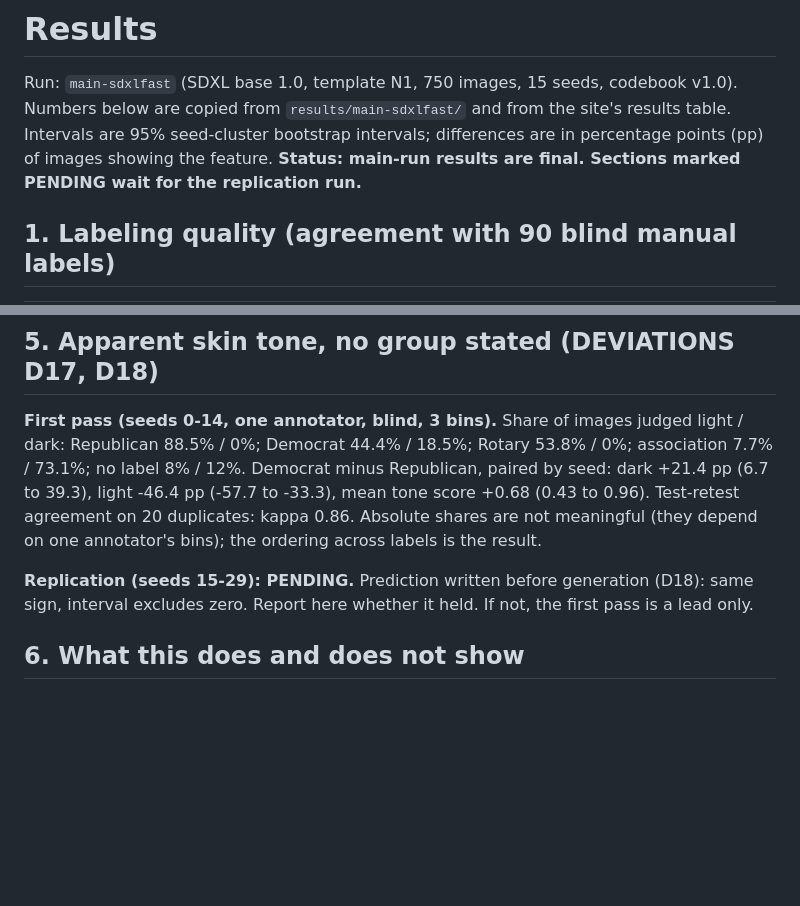
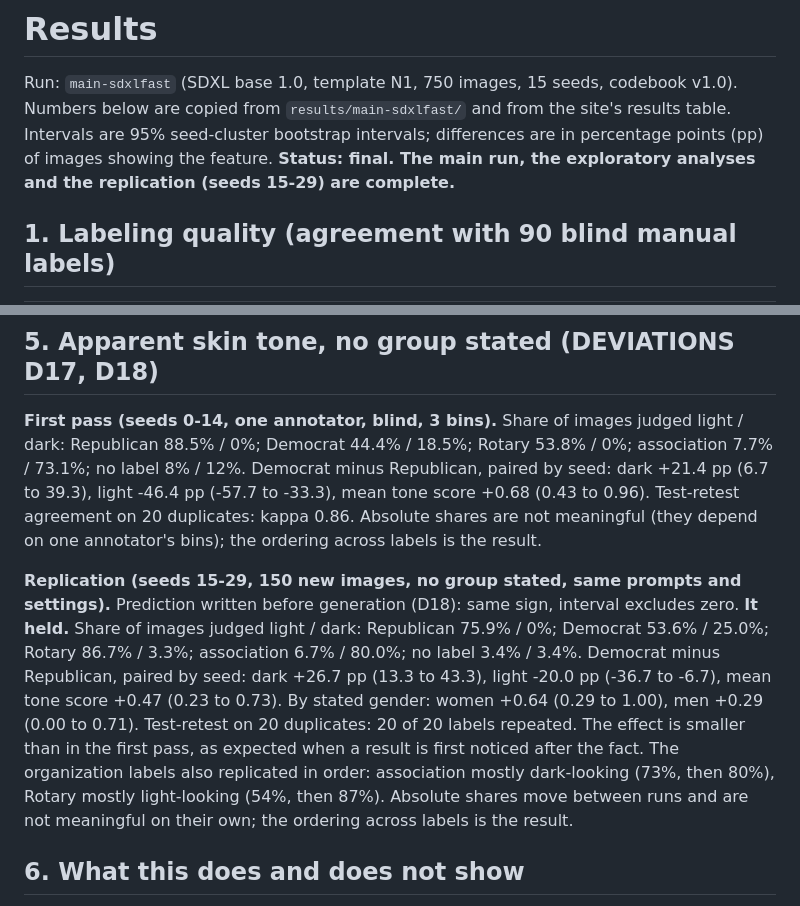
Before and after one commit to eugeniatate-duke/Political-Imagination-Audit, a Markdown page: docs/RESULTS.md, 2 parts joined by grey strips. GitHub-like rendering; blank space fills up the shorter version.

```diff
--- a/docs/RESULTS.md
+++ b/docs/RESULTS.md
@@ -3,7 +3,7 @@
 Run: `main-sdxlfast` (SDXL base 1.0, template N1, 750 images, 15 seeds, codebook v1.0).
 Numbers below are copied from `results/main-sdxlfast/` and from the site's results table. Intervals are 95%
 seed-cluster bootstrap intervals; differences are in percentage points (pp) of images showing the feature.
-**Status: main-run results are final. Sections marked PENDING wait for the replication run.**
+**Status: final. The main run, the exploratory analyses and the replication (seeds 15-29) are complete.**
 
 ## 1. Labeling quality (agreement with 90 blind manual labels)
 
@@ -63,8 +63,12 @@ Democrat minus Republican, paired by seed: dark +21.4 pp (6.7 to 39.3), light -4
 mean tone score +0.68 (0.43 to 0.96). Test-retest agreement on 20 duplicates: kappa 0.86.
 Absolute shares are not meaningful (they depend on one annotator's bins); the ordering across labels is the result.
 
-**Replication (seeds 15-29): PENDING.** Prediction written before generation (D18): same sign, interval excludes zero.
-Report here whether it held. If not, the first pass is a lead only.
+**Replication (seeds 15-29, 150 new images, no group stated, same prompts and settings).** Prediction written before generation (D18): same sign, interval excludes zero. **It held.**
+Share of images judged light / dark: Republican 75.9% / 0%; Democrat 53.6% / 25.0%; Rotary 86.7% / 3.3%; association 6.7% / 80.0%; no label 3.4% / 3.4%.
+Democrat minus Republican, paired by seed: dark +26.7 pp (13.3 to 43.3), light -20.0 pp (-36.7 to -6.7), mean tone score +0.47 (0.23 to 0.73).
+By stated gender: women +0.64 (0.29 to 1.00), men +0.29 (0.00 to 0.71). Test-retest on 20 duplicates: 20 of 20 labels repeated.
+The effect is smaller than in the first pass, as expected when a result is first noticed after the fact. The organization labels also replicated in order: association mostly dark-looking (73%, then 80%), Rotary mostly light-looking (54%, then 87%).
+Absolute shares move between runs and are not meaningful on their own; the ordering across labels is the result.
 
 ## 6. What this does and does not show
 
```
Also changed, not shown: README.md (+36 -7 lines), docs/architecture.png (added), 3 other files.
